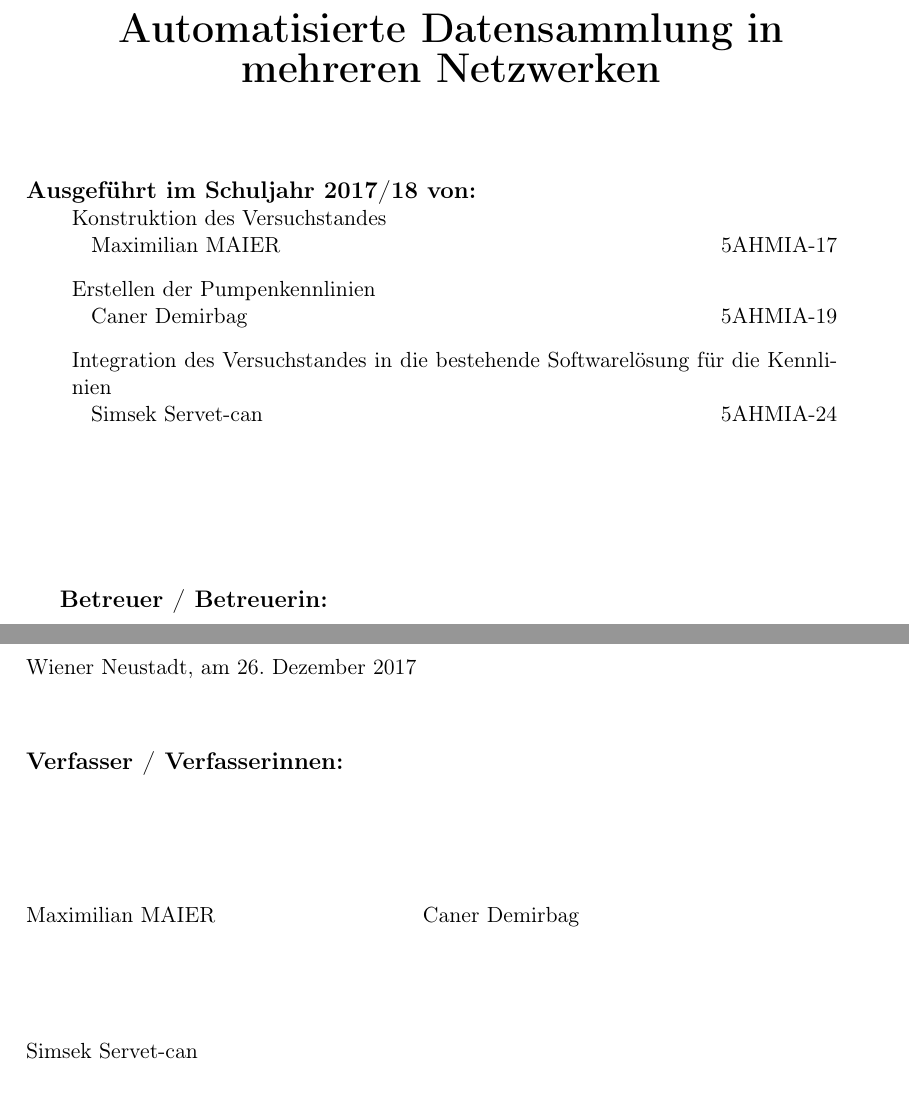
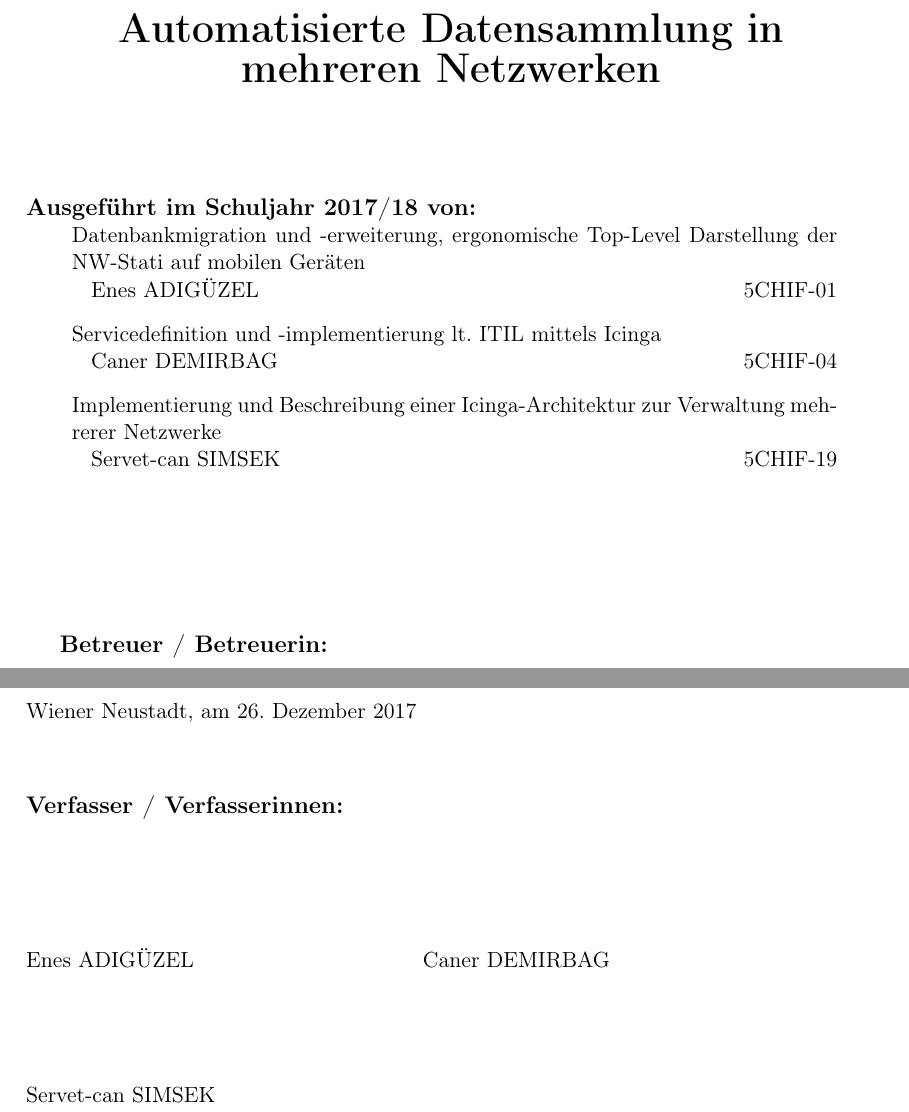
Before and after one commit to SServet/Diplomarbeit, a LaTeX thesis (_Diplomarbeit.tex): two parts of pages 1 and 3 of 74, joined at a grey line, cut so that both start at the same text. Compiled offline with pdfLaTeX.

Commit message:
Deckblatt bearbeitet

```diff
--- a/_Diplomarbeit.tex
+++ b/_Diplomarbeit.tex
@@ -29,20 +29,20 @@
 \schule{HTBLuVA Wiener Neustadt}
 \schullogo{htl.jpeg}
 \abgabejahr{2017/18}
-\betreuerA{Ing. -Mag. -Dr. \ Werner Birkelbach-Baumgartner}
+\betreuerA{Ing. Mag. Dr. \ Werner Birkelbach-Baumgartner}
 \betreuerB{}
 \betreuerC{}
 \betreuerD{}
 %\betreuerD{} leer lassen wenn nicht vorhanden
-\schuelerA{Maximilian MAIER}
-\evidenzA{5AHMIA-17}
-\subthemaA{Konstruktion des Versuchstandes}
-\schuelerB{Caner Demirbag}
-\evidenzB{5AHMIA-19}
-\subthemaB{Erstellen der Pumpenkennlinien}
-\schuelerC{Simsek Servet-can}
-\evidenzC{5AHMIA-24}
-\subthemaC{Integration des Versuchstandes in die bestehende Softwarelösung für die Kennlinien}
+\schuelerA{Enes ADIGÜZEL}
+\evidenzA{5CHIF-01}
+\subthemaA{Datenbankmigration und -erweiterung, ergonomische Top-Level Darstellung der NW-Stati auf mobilen Geräten}
+\schuelerB{Caner DEMIRBAG}
+\evidenzB{5CHIF-04}
+\subthemaB{Servicedefinition und -implementierung lt. ITIL mittels Icinga}
+\schuelerC{Servet-can SIMSEK}
+\evidenzC{5CHIF-19}
+\subthemaC{Implementierung und Beschreibung einer Icinga-Architektur zur Verwaltung mehrerer Netzwerke}
 \schuelerD{}
 \evidenzD{}
 \subthemaD{}
```
Also changed, not shown: 2 other files.
